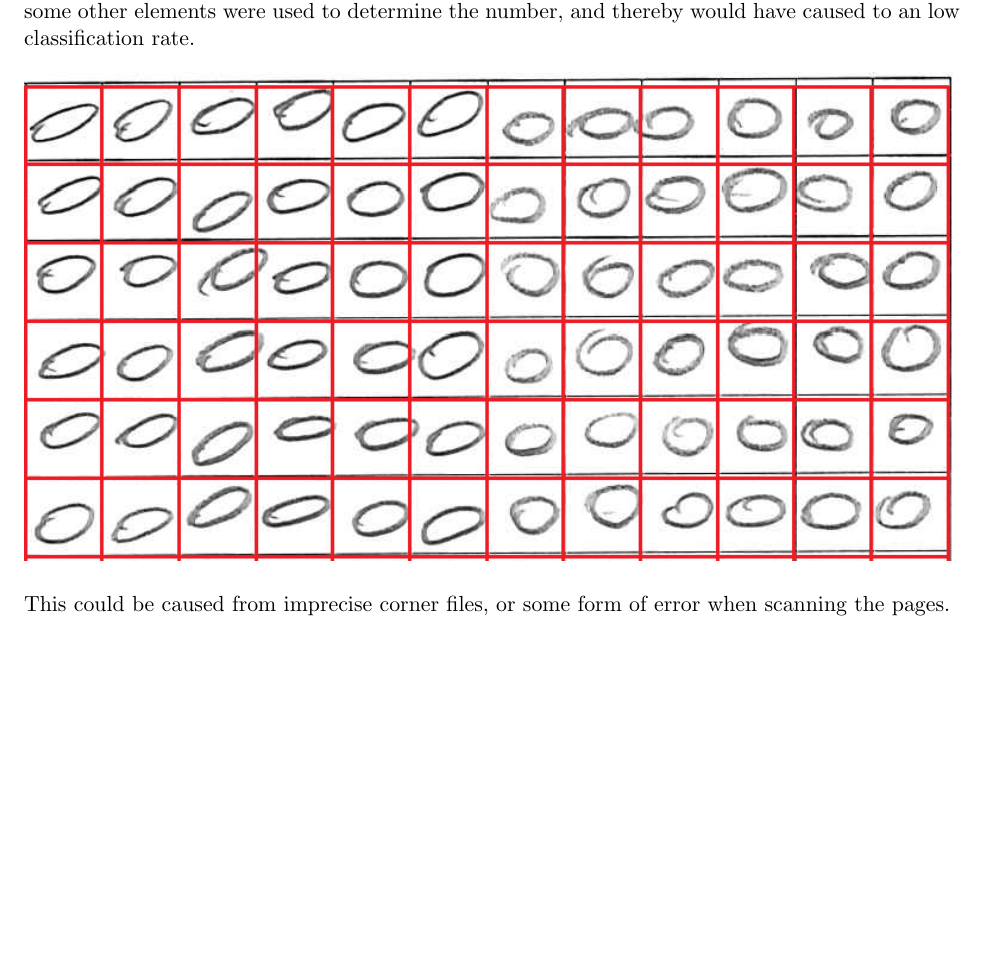
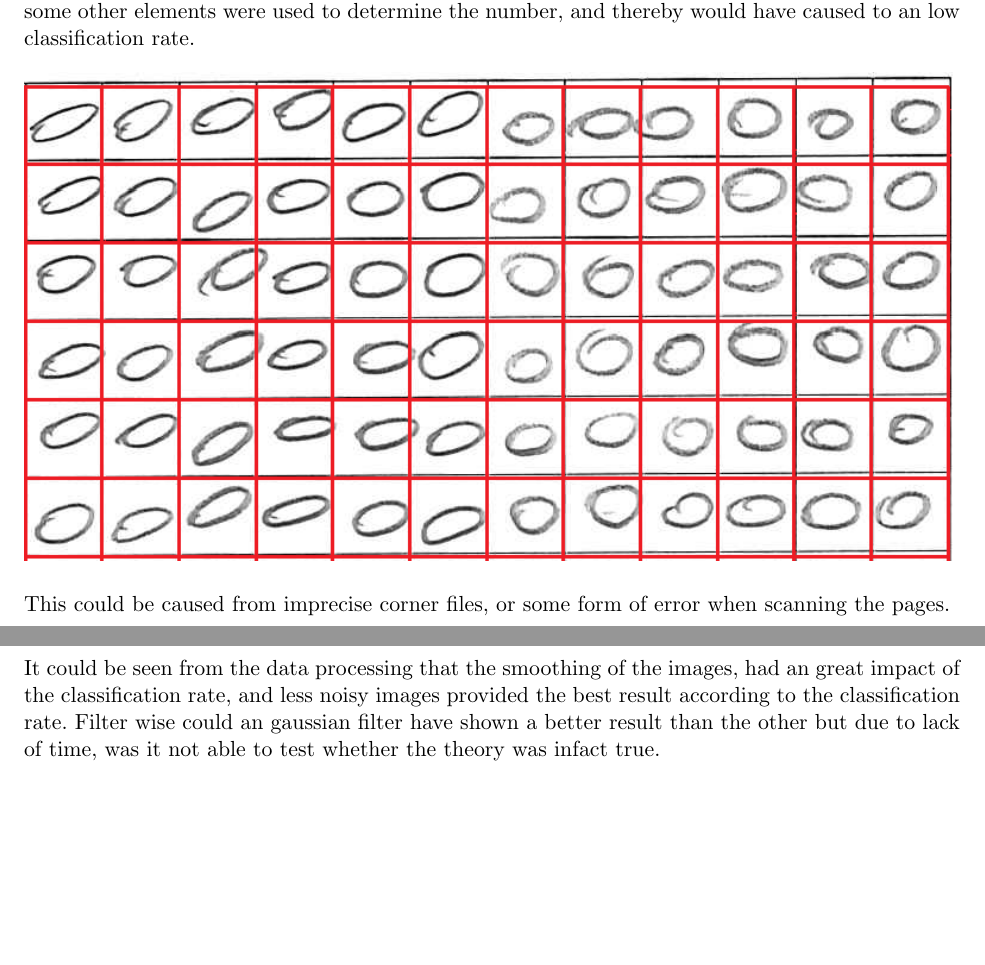
Before and after one commit to madsherlock/SML-F16, a LaTeX thesis (Report/main.tex, which reads Report/sections/conclusion.tex): part of page 8 of 9 before the commit and two parts of pages 8 and 9 of 9 after it, the two joined at a grey line, cut so that both start at the same text, the shorter picture padded with empty space. Compiled offline with pdfLaTeX.

Commit message:
something to conclusion

```diff
--- a/Report/sections/conclusion.tex
+++ b/Report/sections/conclusion.tex
@@ -1 +1,2 @@
 \chapter{Conclusion}
+It could be seen from the data processing that the smoothing of the images, had an great impact of the classification rate, and  less noisy images provided the best result according to the classification rate.   Filter wise could an gaussian filter have shown a better result than the other but due to lack of time, was it not able to test whether the theory was infact true.
```
